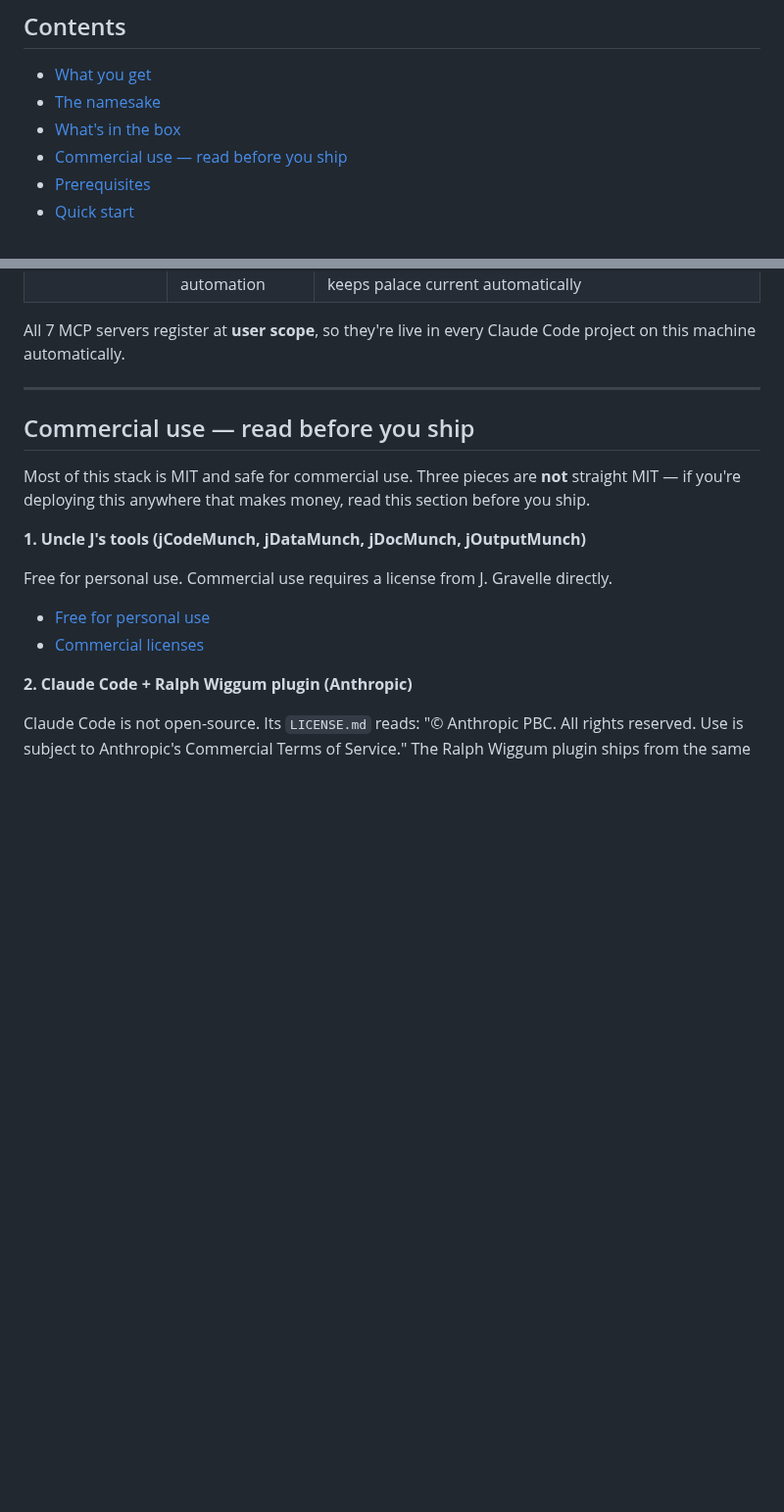
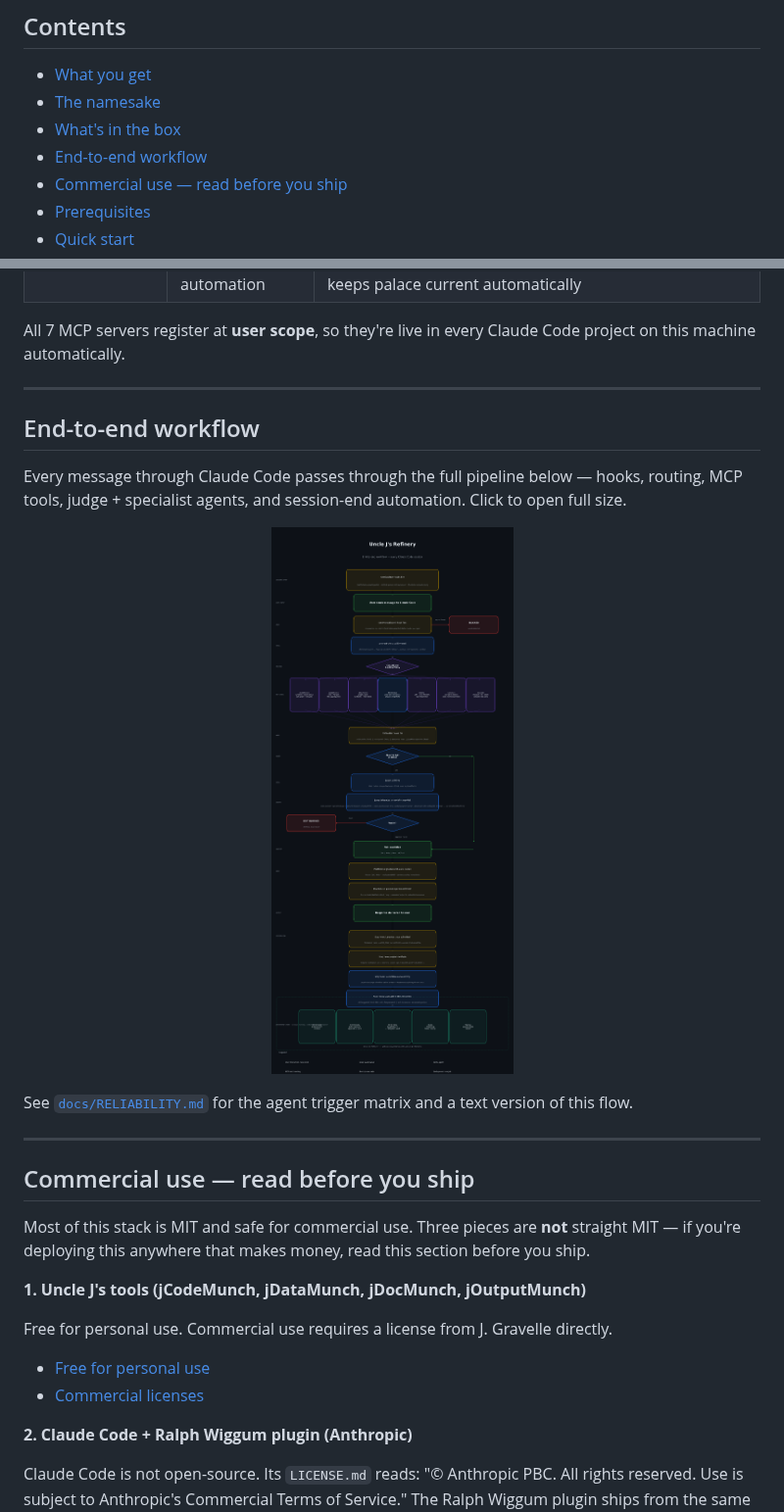
Before and after one commit to williamblair333/Uncle-J-s-Refinery, a Markdown page: README.md, 2 parts joined by grey strips. Shown at 98% size. Rendered like a GitHub page; blank space fills up the shorter version.

Commit message:
docs: embed flowchart in README under new End-to-end workflow section
Added between 'What's in the box' and 'Commercial use' — reader has
seen all components by that point; chart shows how they connect.
900px width via HTML img tag for readability. TOC entry added.
Points to docs/RELIABILITY.md for agent trigger matrix detail.

Co-Authored-By: Claude Sonnet 4.6 <noreply@anthropic.com>

```diff
--- a/README.md
+++ b/README.md
@@ -19,6 +19,7 @@ Install once. The retrieval routing, hooks, and guardrails apply to every Claude
 - [What you get](#what-you-get)
 - [The namesake](#the-namesake)
 - [What's in the box](#whats-in-the-box)
+- [End-to-end workflow](#end-to-end-workflow)
 - [Commercial use — read before you ship](#commercial-use--read-before-you-ship)
 - [Prerequisites](#prerequisites)
 - [Quick start](#quick-start)
@@ -112,6 +113,18 @@ Everything else in this repo — MemPalace, Serena, Context7, DuckDB, Superpower
 | | MemPalace automation | Stop hook (convo mining) + daily cron (project mining) — keeps palace current automatically |
 
 All 7 MCP servers register at **user scope**, so they're live in every Claude Code project on this machine automatically.
+
+---
+
+## End-to-end workflow
+
+Every message through Claude Code passes through the full pipeline below — hooks, routing, MCP tools, judge + specialist agents, and session-end automation. Click to open full size.
+
+<p align="center">
+  <img src="docs/uncle-js-flowchart.png" width="900" alt="Uncle J's Refinery end-to-end workflow flowchart">
+</p>
+
+See [`docs/RELIABILITY.md`](docs/RELIABILITY.md) for the agent trigger matrix and a text version of this flow.
 
 ---
 
```
